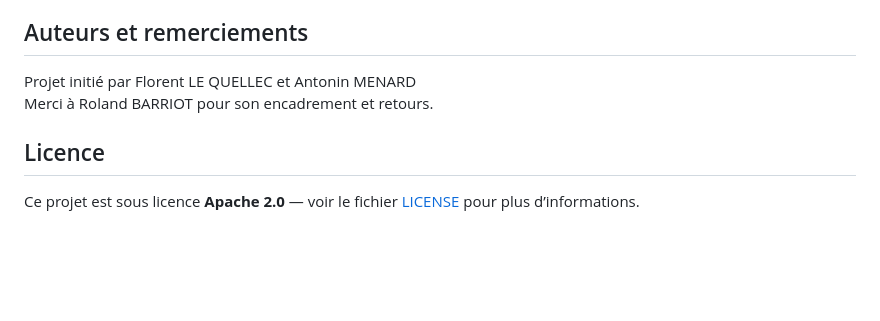
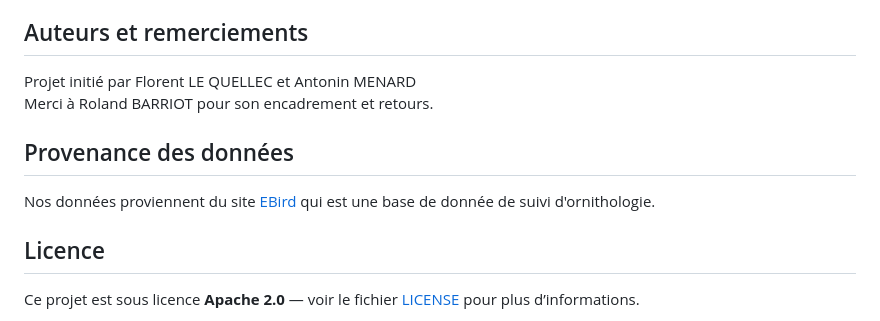
Before and after one commit to FLEQUELLEC/projet-fouille-BGE-tlse, a Markdown page: README.md, the part around the change. Drawn GitHub-style; blank space fills up the shorter version.

Commit message:
modification README.rm (ajout du site de provenance des données)

```diff
--- a/README.md
+++ b/README.md
@@ -91,6 +91,9 @@ Pour toute question ou bug :
 Projet initié par Florent LE QUELLEC et Antonin MENARD
 Merci à Roland BARRIOT pour son encadrement et retours.
 
+## Provenance des données
+Nos données proviennent du site [EBird](https://ebird.org/about) qui est une base de donnée de suivi d'ornithologie.
+
 ## Licence
 Ce projet est sous licence **Apache 2.0** — voir le fichier [LICENSE](LICENSE) pour plus d’informations.
 
```
